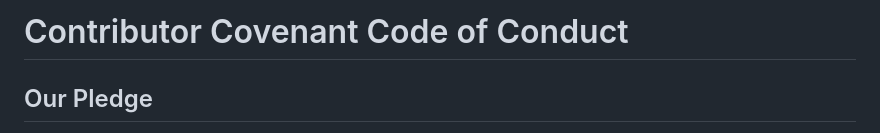
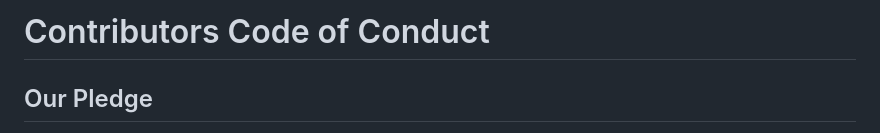
Before and after one commit to VadymMakohon/myFlix, a Markdown page: CODE_OF_CONDUCT.md, the part around the change. GitHub-like rendering.

```diff
--- a/CODE_OF_CONDUCT.md
+++ b/CODE_OF_CONDUCT.md
@@ -1,6 +1,6 @@
 
 
-# Contributor Covenant Code of Conduct
+# Contributors Code of Conduct
 
 ## Our Pledge
 
```
